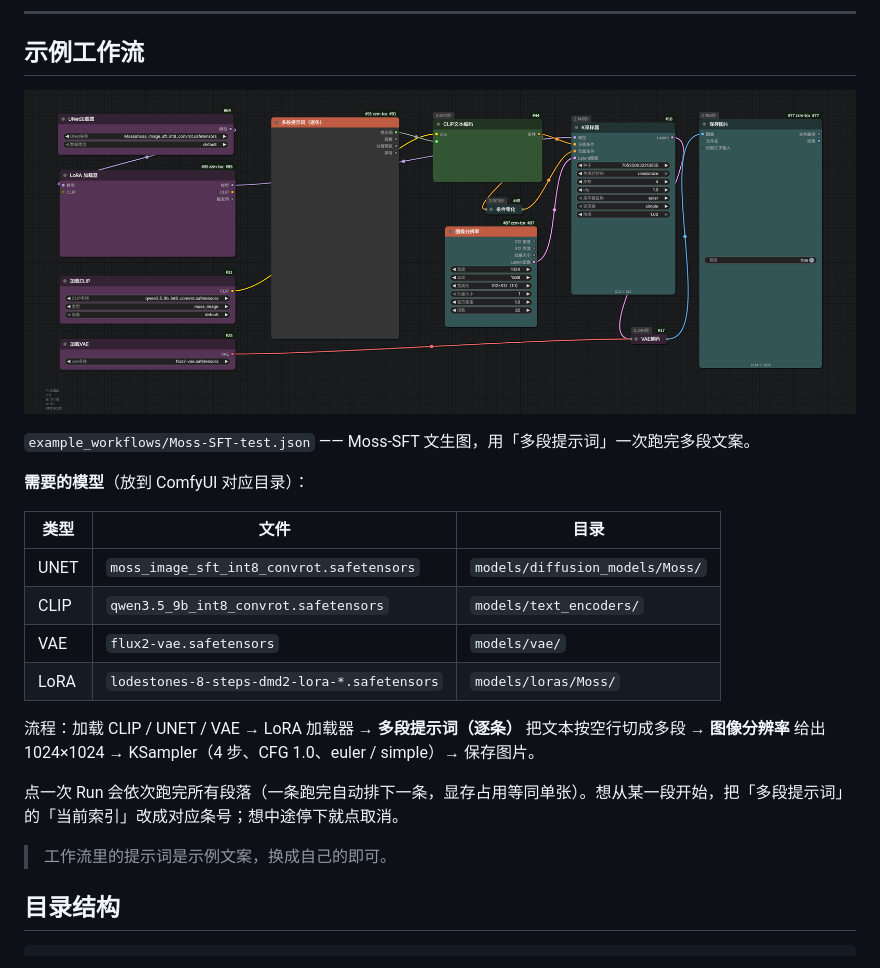
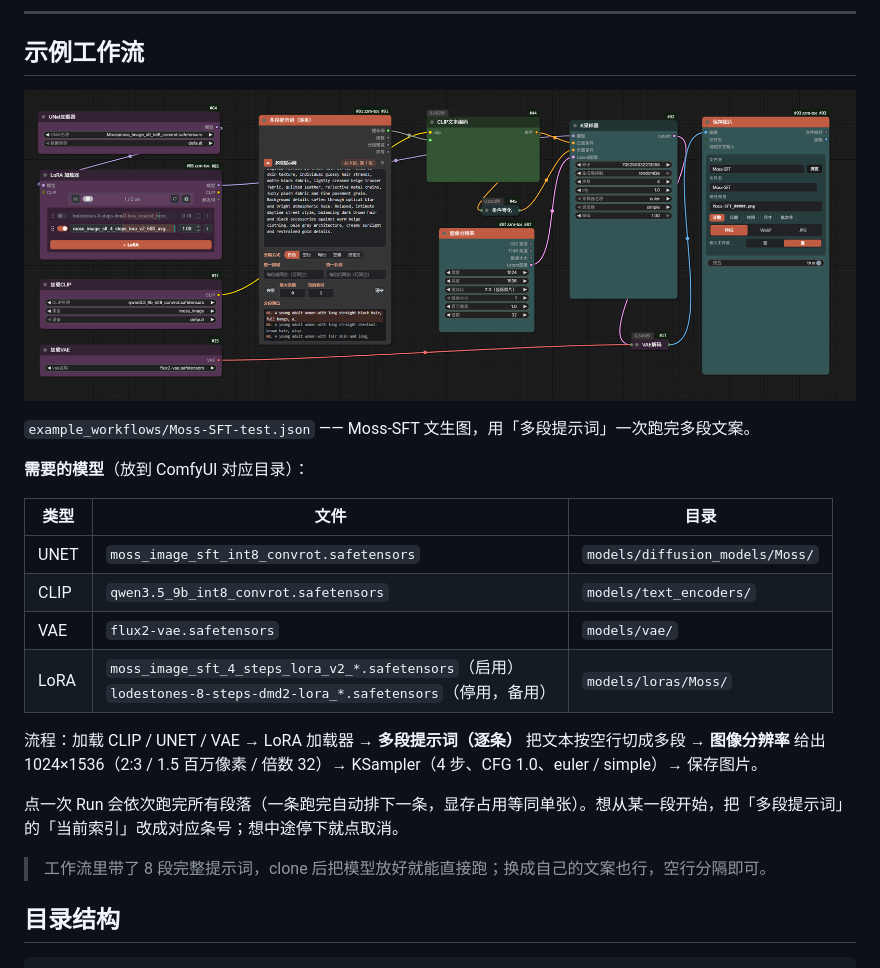
Before and after one commit to jimzzm/comfyui-zzm, a Markdown page: README.md, the part around the change. GitHub-like rendering; pictures changed too: example_workflows/workflow.png.

Commit message:
feat(example): 更新示例工作流为完整版
- 提示词换成 8 段完整文案（19.5K 字符），clone 后放好模型即可直接跑
- 分辨率 2:3 + 1.5 百万像素 + 倍数 32 = 1024×1536
- LoRA 节点含两个：moss_image_sft_4_steps（启用）、lodestones-8-steps（停用备用）
- README 同步更新分辨率、LoRA 清单和提示词说明

```diff
--- a/README.md
+++ b/README.md
@@ -121,13 +121,13 @@ ComfyUI/custom_nodes/zzm-toolbox
 | UNET | `moss_image_sft_int8_convrot.safetensors` | `models/diffusion_models/Moss/` |
 | CLIP | `qwen3.5_9b_int8_convrot.safetensors` | `models/text_encoders/` |
 | VAE | `flux2-vae.safetensors` | `models/vae/` |
-| LoRA | `lodestones-8-steps-dmd2-lora-*.safetensors` | `models/loras/Moss/` |
+| LoRA | `moss_image_sft_4_steps_lora_v2_*.safetensors`（启用）<br>`lodestones-8-steps-dmd2-lora_*.safetensors`（停用，备用） | `models/loras/Moss/` |
 
-流程：加载 CLIP / UNET / VAE → LoRA 加载器 → **多段提示词（逐条）** 把文本按空行切成多段 → **图像分辨率** 给出 1024×1024 → KSampler（4 步、CFG 1.0、euler / simple）→ 保存图片。
+流程：加载 CLIP / UNET / VAE → LoRA 加载器 → **多段提示词（逐条）** 把文本按空行切成多段 → **图像分辨率** 给出 1024×1536（2:3 / 1.5 百万像素 / 倍数 32）→ KSampler（4 步、CFG 1.0、euler / simple）→ 保存图片。
 
 点一次 Run 会依次跑完所有段落（一条跑完自动排下一条，显存占用等同单张）。想从某一段开始，把「多段提示词」的「当前索引」改成对应条号；想中途停下就点取消。
 
-> 工作流里的提示词是示例文案，换成自己的即可。
+> 工作流里带了 8 段完整提示词，clone 后把模型放好就能直接跑；换成自己的文案也行，空行分隔即可。
 
 ## 目录结构
 
```
Also changed, not shown: 1 other file.
